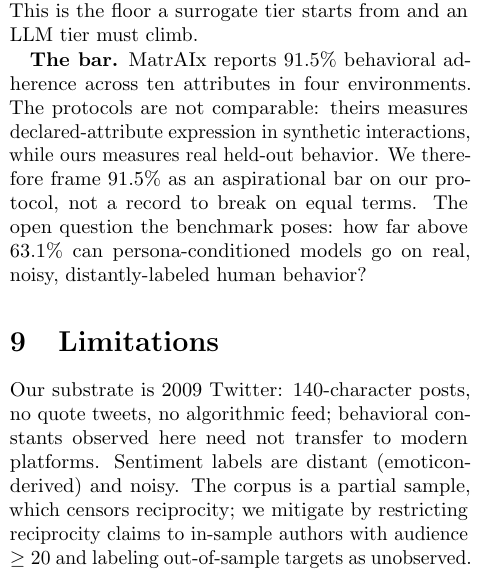
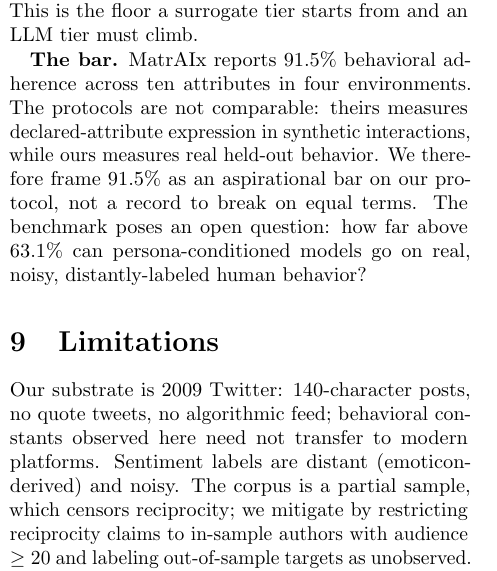
Before and after one commit to micahstubbs/pop-world-model-sim, a LaTeX paper (docs/paper/popsim.tex): part of one column of page 4 of 6, cut so that both start at the same text. Compiled offline with pdfLaTeX.

Commit message:
paper: turn verbless open-question fragment into a full sentence

```diff
--- a/docs/paper/popsim.tex
+++ b/docs/paper/popsim.tex
@@ -293,8 +293,8 @@ floor a surrogate tier starts from and an LLM tier must climb.
 attributes in four environments. The protocols are not comparable: theirs
 measures declared-attribute expression in synthetic interactions, while ours
 measures real held-out behavior. We therefore frame 91.5\% as an aspirational
-bar on our protocol, not a record to break on equal terms. The open question the
-benchmark poses: how far above 63.1\% can persona-conditioned models go on
+bar on our protocol, not a record to break on equal terms. The benchmark poses an
+open question: how far above 63.1\% can persona-conditioned models go on
 real, noisy, distantly-labeled human behavior?
 
 \begin{figure}[t]
```
